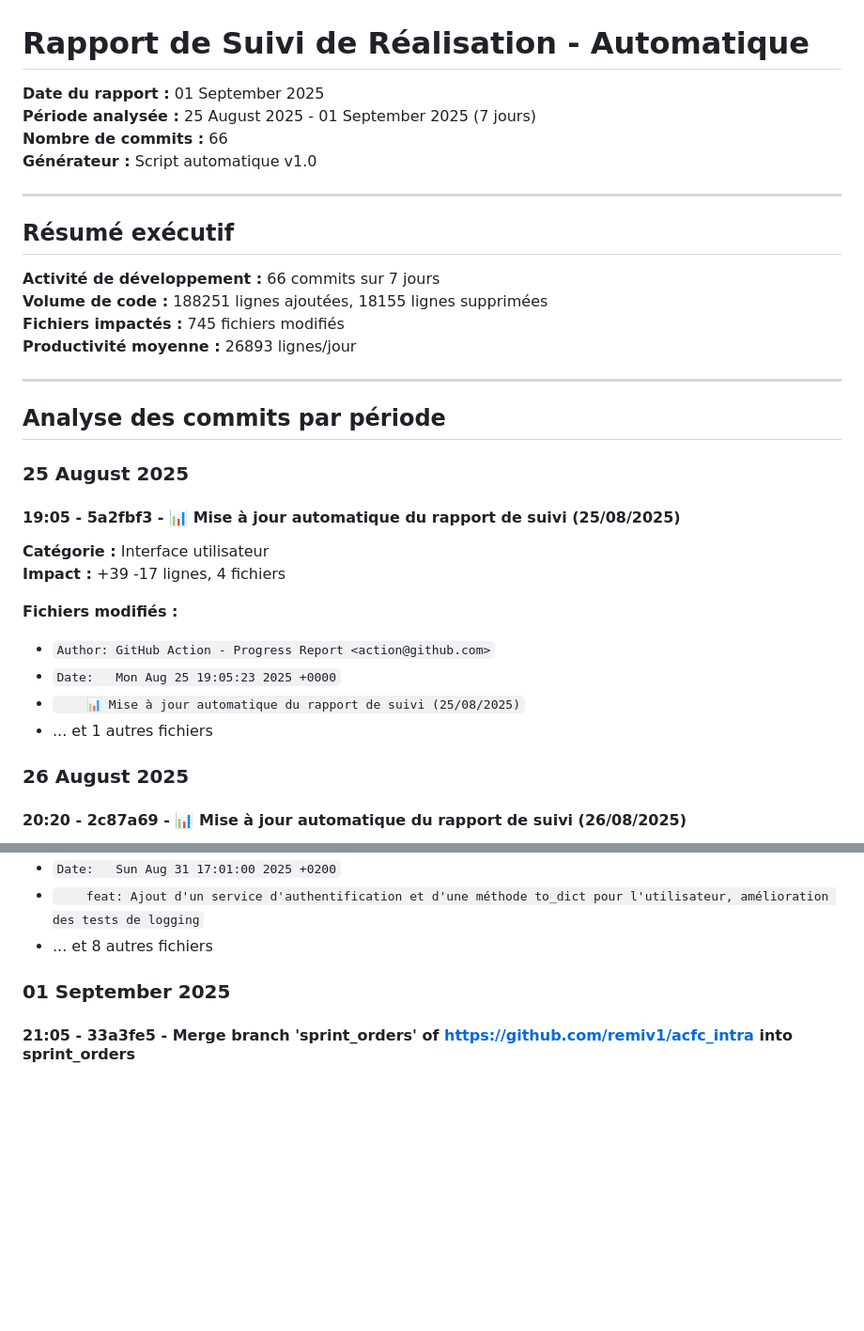
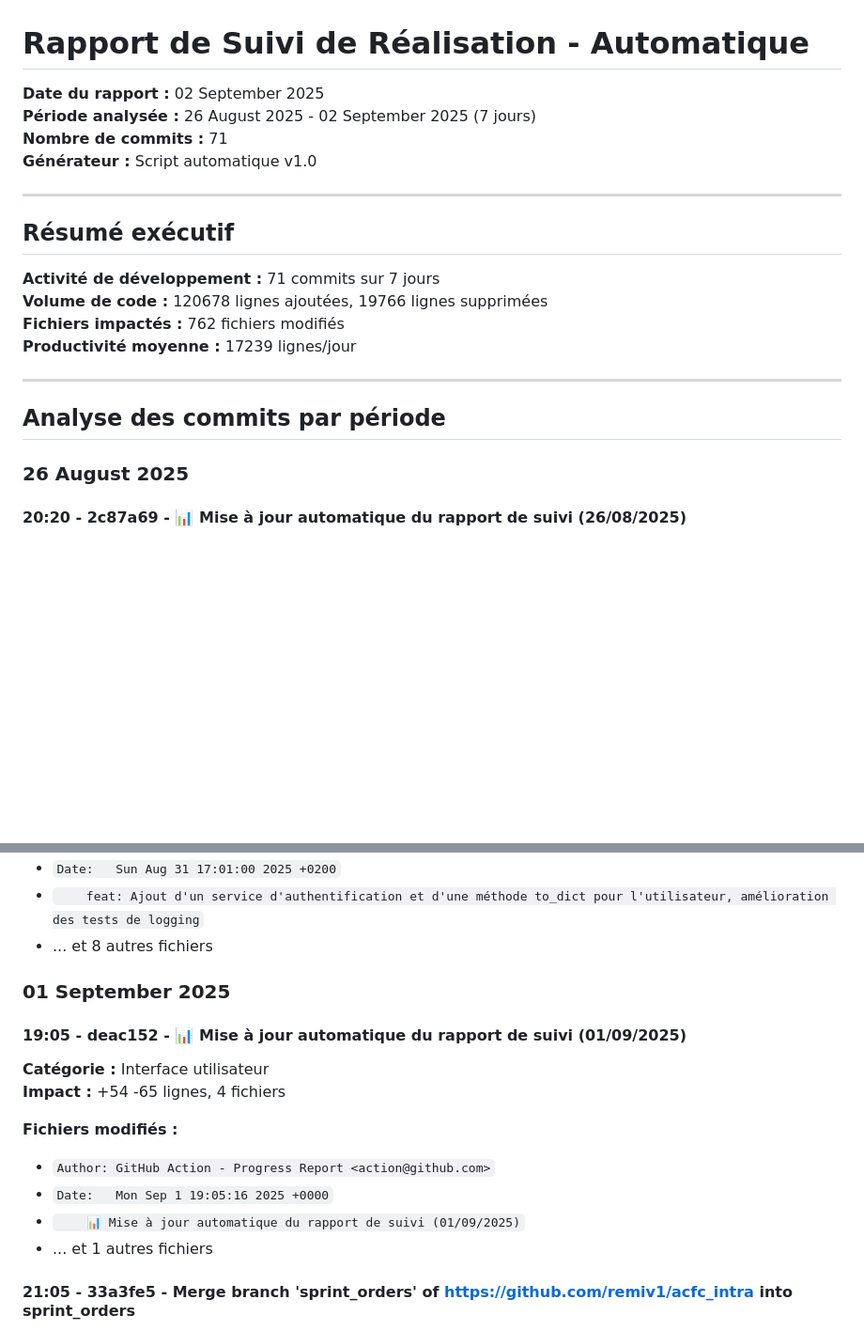
Before and after one commit to remiv1/acfc_intra, a Markdown page: suivi_realisation_auto.md, 2 parts joined by grey strips. Shown at 94% size. Drawn GitHub-style; blank space fills up the shorter version.

```diff
--- a/suivi_realisation_auto.md
+++ b/suivi_realisation_auto.md
@@ -1,36 +1,22 @@
 # Rapport de Suivi de Réalisation - Automatique
 
-**Date du rapport :** 01 September 2025
-**Période analysée :** 25 August 2025 - 01 September 2025 (7 jours)
-**Nombre de commits :** 66
+**Date du rapport :** 02 September 2025
+**Période analysée :** 26 August 2025 - 02 September 2025 (7 jours)
+**Nombre de commits :** 71
 **Générateur :** Script automatique v1.0
 
 ---
 
 ## Résumé exécutif
 
-**Activité de développement :** 66 commits sur 7 jours
-**Volume de code :** 188251 lignes ajoutées, 18155 lignes supprimées
-**Fichiers impactés :** 745 fichiers modifiés
-**Productivité moyenne :** 26893 lignes/jour
+**Activité de développement :** 71 commits sur 7 jours
+**Volume de code :** 120678 lignes ajoutées, 19766 lignes supprimées
+**Fichiers impactés :** 762 fichiers modifiés
+**Productivité moyenne :** 17239 lignes/jour
 
 ---
 
 ## Analyse des commits par période
-
-
-### 25 August 2025
-
-#### 19:05 - 5a2fbf3 - 📊 Mise à jour automatique du rapport de suivi (25/08/2025)
-
-**Catégorie :** Interface utilisateur
-**Impact :** +39 -17 lignes, 4 fichiers
-
-**Fichiers modifiés :**
-- `Author: GitHub Action - Progress Report <action@github.com>`
-- `Date:   Mon Aug 25 19:05:23 2025 +0000`
-- `    📊 Mise à jour automatique du rapport de suivi (25/08/2025)`
-- ... et 1 autres fichiers
 
 
 ### 26 August 2025
@@ -735,6 +710,17 @@
 
 ### 01 September 2025
 
+#### 19:05 - deac152 - 📊 Mise à jour automatique du rapport de suivi (01/09/2025)
+
+**Catégorie :** Interface utilisateur
+**Impact :** +54 -65 lignes, 4 fichiers
+
+**Fichiers modifiés :**
+- `Author: GitHub Action - Progress Report <action@github.com>`
+- `Date:   Mon Sep 1 19:05:16 2025 +0000`
+- `    📊 Mise à jour automatique du rapport de suivi (01/09/2025)`
+- ... et 1 autres fichiers
+
 #### 21:05 - 33a3fe5 - Merge branch 'sprint_orders' of https://github.com/remiv1/acfc_intra into sprint_orders
 
 **Catégorie :** Développement général
```
Also changed, not shown: other parts of suivi_realisation_auto.md (+86 -27 lines).
